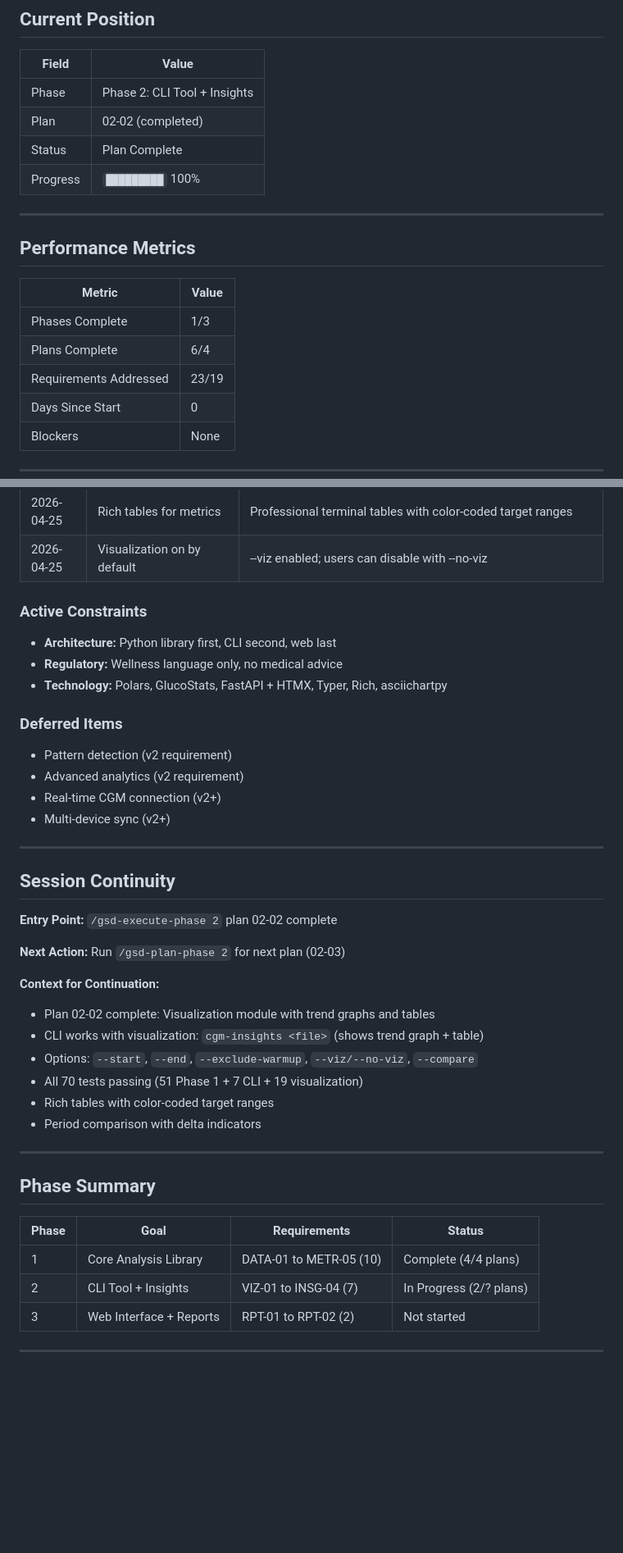
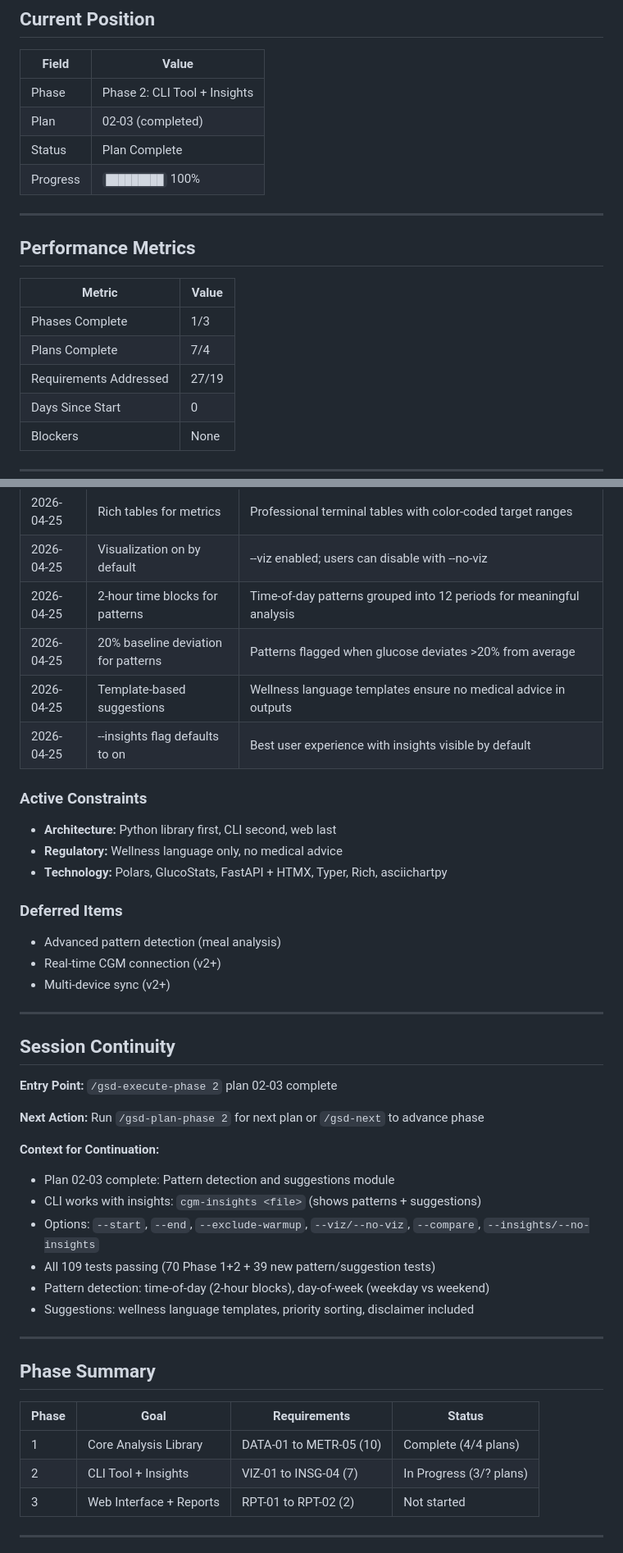
Before and after one commit to kbsimple/sugarmate-reports, a Markdown page: .planning/STATE.md, 2 parts joined by grey strips. Shown at 82% size. Drawn GitHub-style; blank space fills up the shorter version.

Commit message:
docs(02-03): complete pattern detection and suggestions plan
- Pattern detection module with time-of-day and day-of-week analysis
- Suggestions module with wellness language templates
- CLI integration with --insights flag (default on)
- 39 new tests for patterns and suggestions
- All 109 tests passing

Requirements completed: INSG-01, INSG-02, INSG-03, INSG-04

Co-Authored-By: Claude Opus 4.7 <noreply@anthropic.com>

```diff
--- a/.planning/STATE.md
+++ b/.planning/STATE.md
@@ -34,7 +34,7 @@ progress:
 | Field | Value |
 |-------|-------|
 | Phase | Phase 2: CLI Tool + Insights |
-| Plan | 02-02 (completed) |
+| Plan | 02-03 (completed) |
 | Status | Plan Complete |
 | Progress | `█████████` 100% |
 
@@ -45,8 +45,8 @@ progress:
 | Metric | Value |
 |--------|-------|
 | Phases Complete | 1/3 |
-| Plans Complete | 6/4 |
-| Requirements Addressed | 23/19 |
+| Plans Complete | 7/4 |
+| Requirements Addressed | 27/19 |
 | Days Since Start | 0 |
 | Blockers | None |
 
@@ -72,6 +72,10 @@ progress:
 | 2026-04-25 | asciichartpy for trend graphs | Correct package with plot function; asciichart lacks it |
 | 2026-04-25 | Rich tables for metrics | Professional terminal tables with color-coded target ranges |
 | 2026-04-25 | Visualization on by default | --viz enabled; users can disable with --no-viz |
+| 2026-04-25 | 2-hour time blocks for patterns | Time-of-day patterns grouped into 12 periods for meaningful analysis |
+| 2026-04-25 | 20% baseline deviation for patterns | Patterns flagged when glucose deviates >20% from average |
+| 2026-04-25 | Template-based suggestions | Wellness language templates ensure no medical advice in outputs |
+| 2026-04-25 | --insights flag defaults to on | Best user experience with insights visible by default |
 
 ### Active Constraints
 
@@ -81,8 +85,7 @@ progress:
 
 ### Deferred Items
 
-- Pattern detection (v2 requirement)
-- Advanced analytics (v2 requirement)
+- Advanced pattern detection (meal analysis)
 - Real-time CGM connection (v2+)
 - Multi-device sync (v2+)
 
@@ -90,18 +93,18 @@ progress:
 
 ## Session Continuity
 
-**Entry Point:** `/gsd-execute-phase 2` plan 02-02 complete
+**Entry Point:** `/gsd-execute-phase 2` plan 02-03 complete
 
-**Next Action:** Run `/gsd-plan-phase 2` for next plan (02-03)
+**Next Action:** Run `/gsd-plan-phase 2` for next plan or `/gsd-next` to advance phase
 
 **Context for Continuation:**
 
-- Plan 02-02 complete: Visualization module with trend graphs and tables
-- CLI works with visualization: `cgm-insights <file>` (shows trend graph + table)
-- Options: `--start`, `--end`, `--exclude-warmup`, `--viz/--no-viz`, `--compare`
-- All 70 tests passing (51 Phase 1 + 7 CLI + 19 visualization)
-- Rich tables with color-coded target ranges
-- Period comparison with delta indicators
+- Plan 02-03 complete: Pattern detection and suggestions module
+- CLI works with insights: `cgm-insights <file>` (shows patterns + suggestions)
+- Options: `--start`, `--end`, `--exclude-warmup`, `--viz/--no-viz`, `--compare`, `--insights/--no-insights`
+- All 109 tests passing (70 Phase 1+2 + 39 new pattern/suggestion tests)
+- Pattern detection: time-of-day (2-hour blocks), day-of-week (weekday vs weekend)
+- Suggestions: wellness language templates, priority sorting, disclaimer included
 
 ---
 
@@ -110,7 +113,7 @@ progress:
 | Phase | Goal | Requirements | Status |
 |-------|------|--------------|--------|
 | 1 | Core Analysis Library | DATA-01 to METR-05 (10) | Complete (4/4 plans) |
-| 2 | CLI Tool + Insights | VIZ-01 to INSG-04 (7) | In Progress (2/? plans) |
+| 2 | CLI Tool + Insights | VIZ-01 to INSG-04 (7) | In Progress (3/? plans) |
 | 3 | Web Interface + Reports | RPT-01 to RPT-02 (2) | Not started |
 
 ---
```
Also changed, not shown: other parts of .planning/STATE.md (+3 -3 lines), 1 other file.
